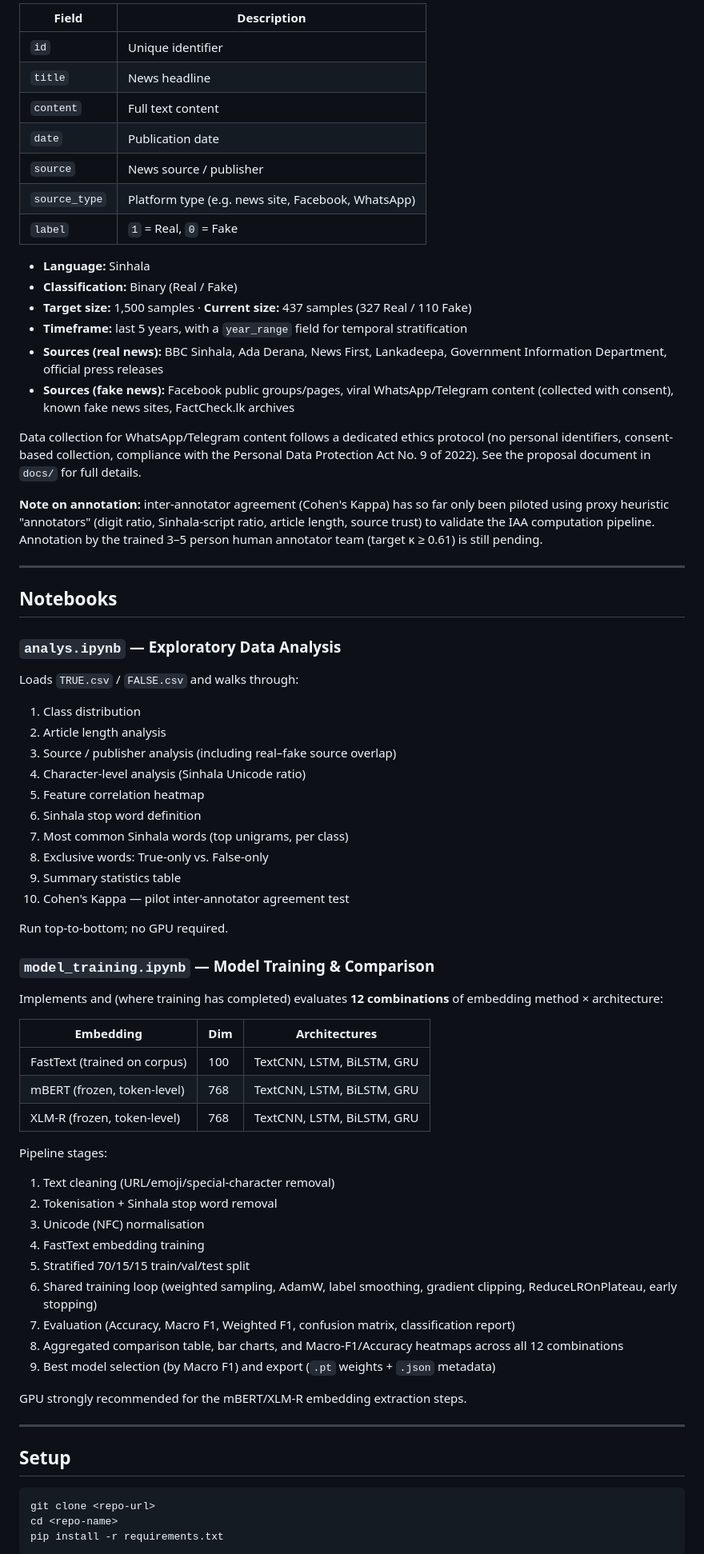
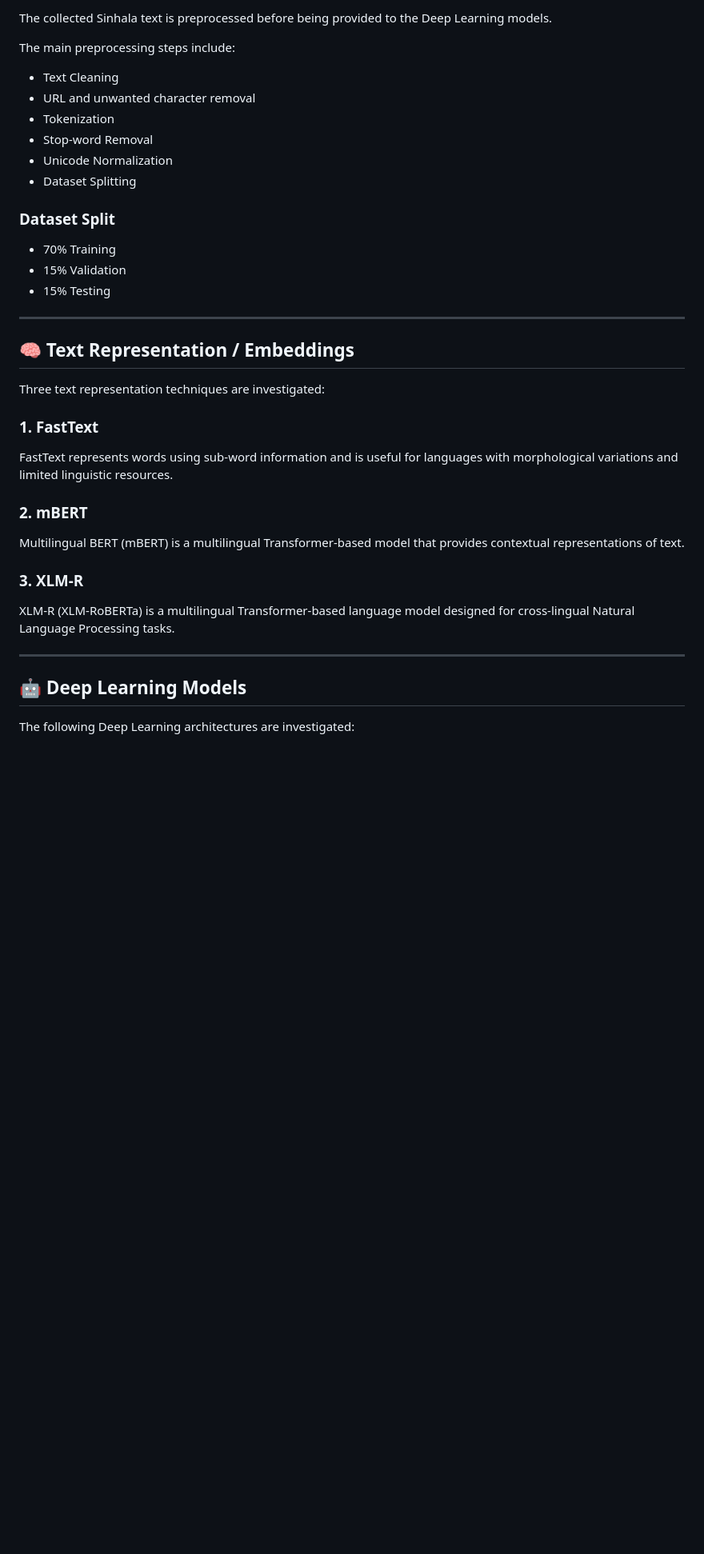
Before and after one commit to imesha-23/Deep-Learning-Research, a Markdown page: README.md, the part around one of its changes. Shown at 80% size. GitHub-like rendering; blank space fills up the shorter version.

````diff
--- a/README.md
+++ b/README.md
@@ -67,77 +46,42 @@ This project addresses that gap in two parts:
 
-| Field | Description |
-|---|---|
-| `id` | Unique identifier |
-| `title` | News headline |
-| `content` | Full text content |
-| `date` | Publication date |
-| `source` | News source / publisher |
-| `source_type` | Platform type (e.g. news site, Facebook, WhatsApp) |
-| `label` | `1` = Real, `0` = Fake |
+The collected Sinhala text is preprocessed before being provided to the Deep Learning models.
 
-- **Language:** Sinhala
-- **Classification:** Binary (Real / Fake)
-- **Target size:** 1,500 samples · **Current size:** 437 samples (327 Real / 110 Fake)
-- **Timeframe:** last 5 years, with a `year_range` field for temporal stratification
-- **Sources (real news):** BBC Sinhala, Ada Derana, News First, Lankadeepa, Government Information Department, official press releases
-- **Sources (fake news):** Facebook public groups/pages, viral WhatsApp/Telegram content (collected with consent), known fake news sites, FactCheck.lk archives
+The main preprocessing steps include:
 
-Data collection for WhatsApp/Telegram content follows a dedicated ethics protocol (no personal identifiers, consent-based collection, compliance with the Personal Data Protection Act No. 9 of 2022). See the proposal document in `docs/` for full details.
+- Text Cleaning
+- URL and unwanted character removal
+- Tokenization
+- Stop-word Removal
+- Unicode Normalization
+- Dataset Splitting
 
-**Note on annotation:** inter-annotator agreement (Cohen's Kappa) has so far only been piloted using proxy heuristic "annotators" (digit ratio, Sinhala-script ratio, article length, source trust) to validate the IAA computation pipeline. Annotation by the trained 3–5 person human annotator team (target κ ≥ 0.61) is still pending.
+### Dataset Split
+
+- 70% Training
+- 15% Validation
+- 15% Testing
 
 ---
 
-## Notebooks
+## 🧠 Text Representation / Embeddings
 
-### `analys.ipynb` — Exploratory Data Analysis
+Three text representation techniques are investigated:
 
-Loads `TRUE.csv` / `FALSE.csv` and walks through:
+### 1. FastText
 
-1. Class distribution
-2. Article length analysis
-3. Source / publisher analysis (including real–fake source overlap)
-4. Character-level analysis (Sinhala Unicode ratio)
-5. Feature correlation heatmap
-6. Sinhala stop word definition
-7. Most common Sinhala words (top unigrams, per class)
-8. Exclusive words: True-only vs. False-only
-9. Summary statistics table
-10. Cohen's Kappa — pilot inter-annotator agreement test
+FastText represents words using sub-word information and is useful for languages with morphological variations and limited linguistic resources.
 
-Run top-to-bottom; no GPU required.
+### 2. mBERT
 
-### `model_training.ipynb` — Model Training & Comparison
+Multilingual BERT (mBERT) is a multilingual Transformer-based model that provides contextual representations of text.
 
-Implements and (where training has completed) evaluates **12 combinations** of embedding method × architecture:
+### 3. XLM-R
 
-| Embedding | Dim | Architectures |
-|---|---|---|
-| FastText (trained on corpus) | 100 | TextCNN, LSTM, BiLSTM, GRU |
-| mBERT (frozen, token-level) | 768 | TextCNN, LSTM, BiLSTM, GRU |
-| XLM-R (frozen, token-level) | 768 | TextCNN, LSTM, BiLSTM, GRU |
-
-Pipeline stages:
-
-1. Text cleaning (URL/emoji/special-character removal)
-2. Tokenisation + Sinhala stop word removal
-3. Unicode (NFC) normalisation
-4. FastText embedding training
-5. Stratified 70/15/15 train/val/test split
-6. Shared training loop (weighted sampling, AdamW, label smoothing, gradient clipping, ReduceLROnPlateau, early stopping)
-7. Evaluation (Accuracy, Macro F1, Weighted F1, confusion matrix, classification report)
-8. Aggregated comparison table, bar charts, and Macro-F1/Accuracy heatmaps across all 12 combinations
-9. Best model selection (by Macro F1) and export (`.pt` weights + `.json` metadata)
-
-GPU strongly recommended for the mBERT/XLM-R embedding extraction steps.
+XLM-R (XLM-RoBERTa) is a multilingual Transformer-based language model designed for cross-lingual Natural Language Processing tasks.
 
 ---
 
-## Setup
+## 🤖 Deep Learning Models
 
-```bash
-git clone <repo-url>
-cd <repo-name>
-pip install -r requirements.txt
-```
+The following Deep Learning architectures are investigated:
 
````
Also changed, not shown: other parts of README.md (+137 -93 lines).
